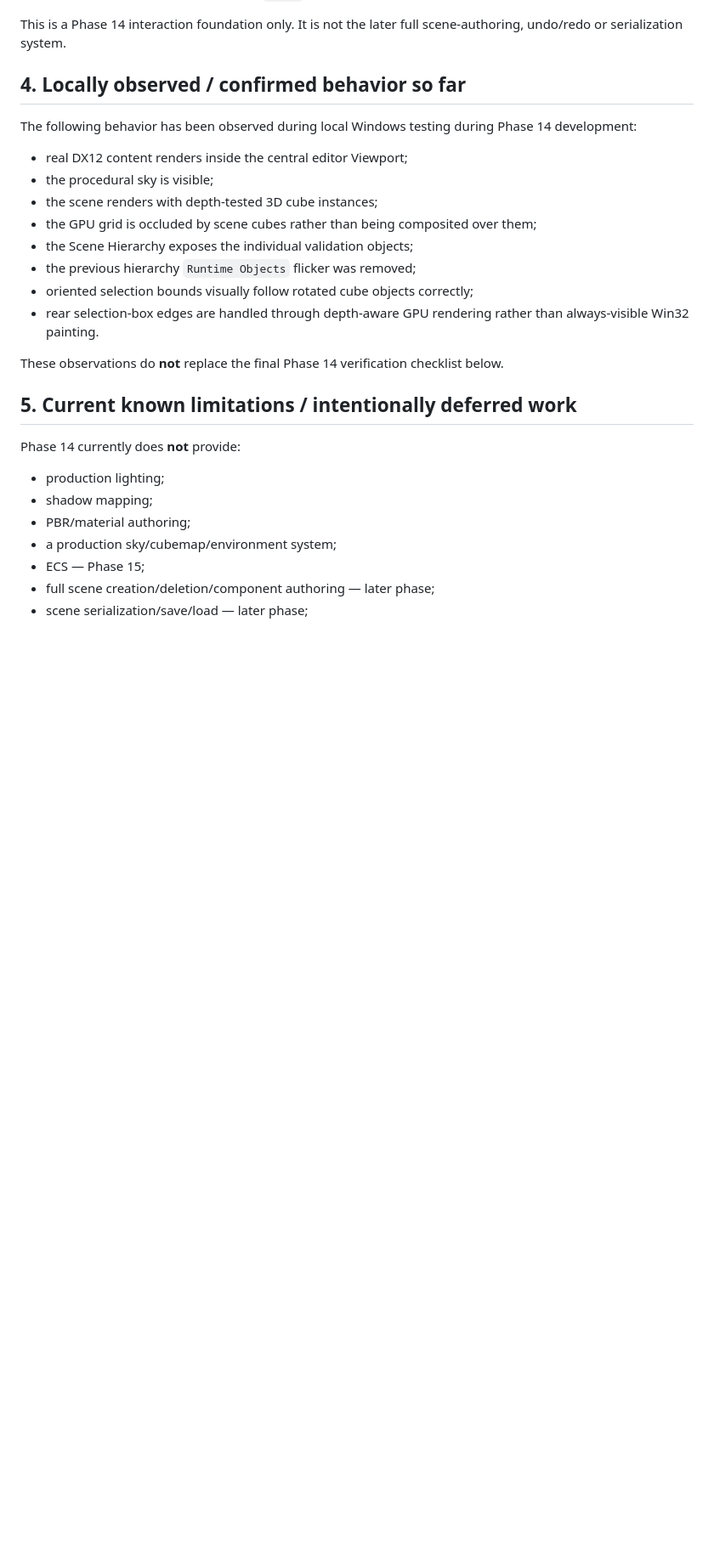
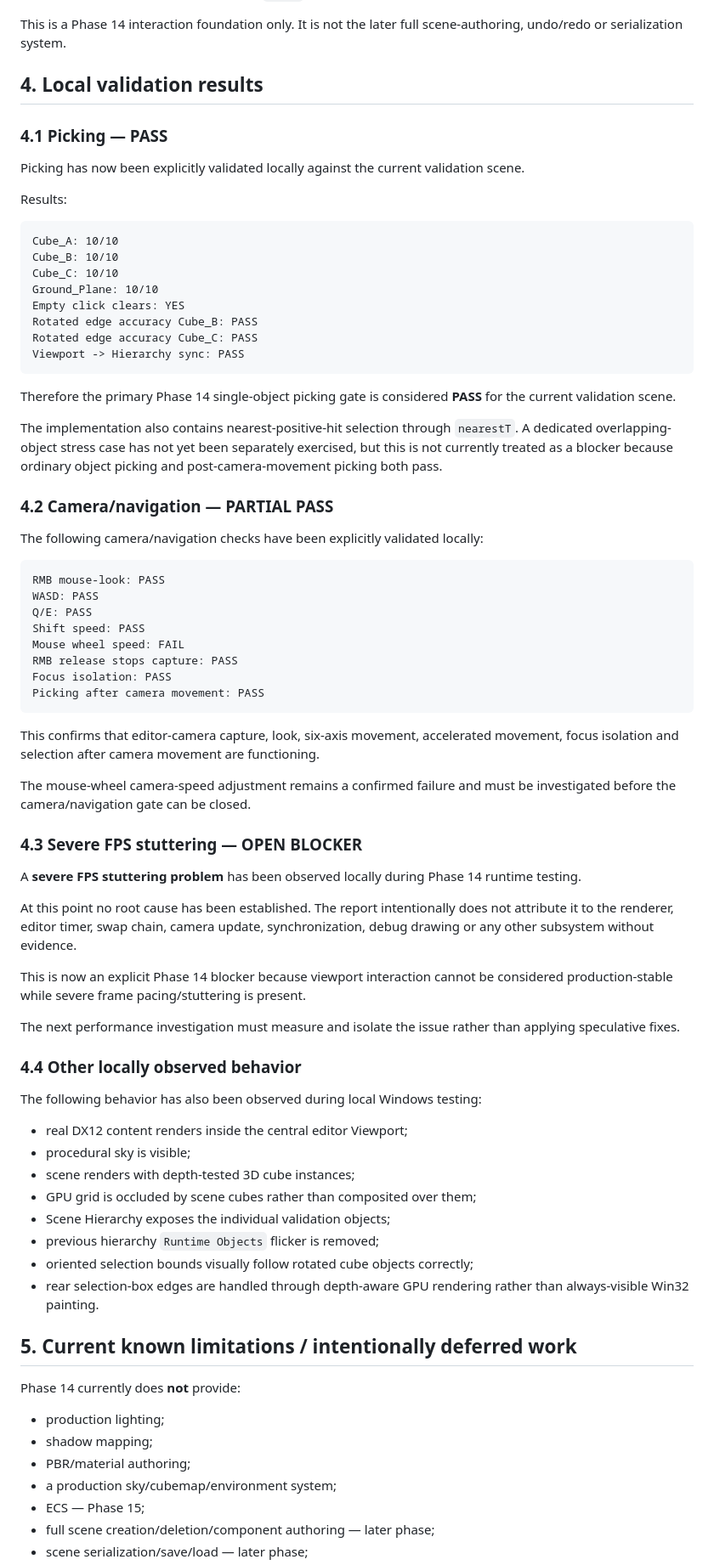
Before and after one commit to AdelinAndrica/nocturne-engine, a Markdown page: Docs/Phase 14 — Implementation Report.md, the part around one of its changes. Shown at 85% size. GitHub-like rendering; blank space fills up the shorter version.

````diff
--- a/Docs/Phase 14 — Implementation Report.md
+++ b/Docs/Phase 14 — Implementation Report.md
@@ -214,20 +206,70 @@ The current implementation includes gizmo drawing/hit-testing/drag plumbing and
 
 This is a Phase 14 interaction foundation only. It is not the later full scene-authoring, undo/redo or serialization system.
 
-## 4. Locally observed / confirmed behavior so far
+## 4. Local validation results
 
-The following behavior has been observed during local Windows testing during Phase 14 development:
+### 4.1 Picking — PASS
+
+Picking has now been explicitly validated locally against the current validation scene.
+
+Results:
+
+```text
+Cube_A: 10/10
+Cube_B: 10/10
+Cube_C: 10/10
+Ground_Plane: 10/10
+Empty click clears: YES
+Rotated edge accuracy Cube_B: PASS
+Rotated edge accuracy Cube_C: PASS
+Viewport -> Hierarchy sync: PASS
+```
+
+Therefore the primary Phase 14 single-object picking gate is considered **PASS** for the current validation scene.
+
+The implementation also contains nearest-positive-hit selection through `nearestT`. A dedicated overlapping-object stress case has not yet been separately exercised, but this is not currently treated as a blocker because ordinary object picking and post-camera-movement picking both pass.
+
+### 4.2 Camera/navigation — PARTIAL PASS
+
+The following camera/navigation checks have been explicitly validated locally:
+
+```text
+RMB mouse-look: PASS
+WASD: PASS
+Q/E: PASS
+Shift speed: PASS
+Mouse wheel speed: FAIL
+RMB release stops capture: PASS
+Focus isolation: PASS
+Picking after camera movement: PASS
+```
+
+This confirms that editor-camera capture, look, six-axis movement, accelerated movement, focus isolation and selection after camera movement are functioning.
+
+The mouse-wheel camera-speed adjustment remains a confirmed failure and must be investigated before the camera/navigation gate can be closed.
+
+### 4.3 Severe FPS stuttering — OPEN BLOCKER
+
+A **severe FPS stuttering problem** has been observed locally during Phase 14 runtime testing.
+
+At this point no root cause has been established. The report intentionally does not attribute it to the renderer, editor timer, swap chain, camera update, synchronization, debug drawing or any other subsystem without evidence.
+
+This is now an explicit Phase 14 blocker because viewport interaction cannot be considered production-stable while severe frame pacing/stuttering is present.
+
+The next performance investigation must measure and isolate the issue rather than applying speculative fixes.
+
+### 4.4 Other locally observed behavior
+
+The following behavior has also been observed during local Windows testing:
 
 - real DX12 content renders inside the central editor Viewport;
-- the procedural sky is visible;
-- the scene renders with depth-tested 3D cube instances;
-- the GPU grid is occluded by scene cubes rather than being composited over them;
-- the Scene Hierarchy exposes the individual validation objects;
-- the previous hierarchy `Runtime Objects` flicker was removed;
+- procedural sky is visible;
+- scene renders with depth-tested 3D cube instances;
+- GPU grid is occluded by scene cubes rather than composited over them;
+- Scene Hierarchy exposes the individual validation objects;
+- previous hierarchy `Runtime Objects` flicker is removed;
 - oriented selection bounds visually follow rotated cube objects correctly;
 - rear selection-box edges are handled through depth-aware GPU rendering rather than always-visible Win32 painting.
-
-These observations do **not** replace the final Phase 14 verification checklist below.
 
 ## 5. Current known limitations / intentionally deferred work
 
````
Also changed, not shown: other parts of Docs/Phase 14 — Implementation Report.md (+45 -48 lines).
